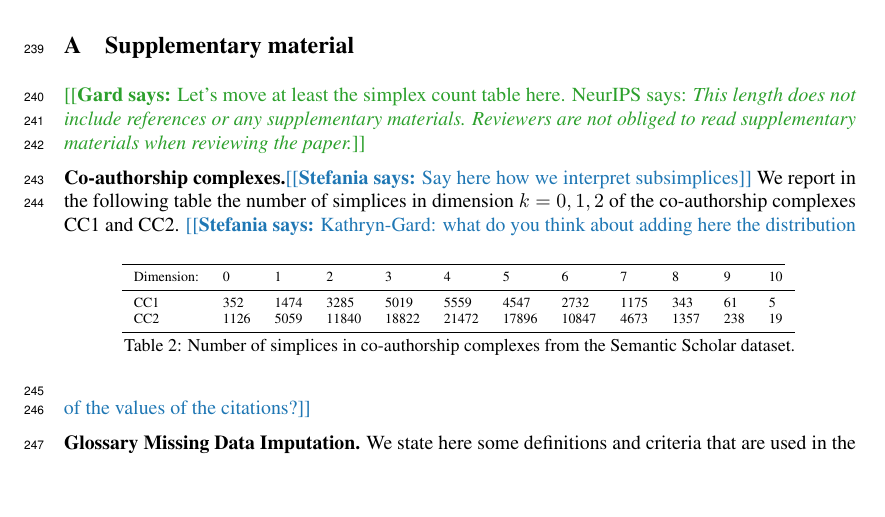
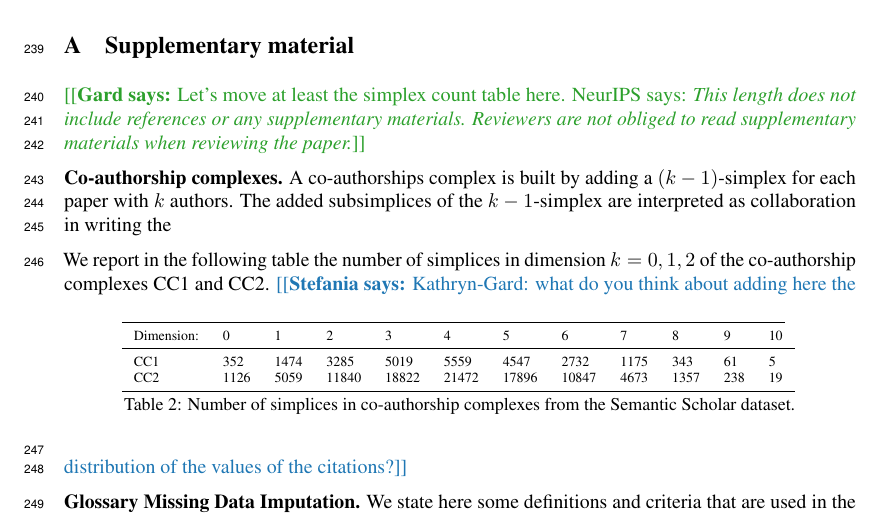
Before and after one commit to stefaniaebli/paper-snn-neurips2020tda, a LaTeX paper (neurips_2020_tda.tex, which reads supplementary.tex): part of page 7 of 7, cut so that both start at the same text, the shorter picture padded with empty space. Compiled offline with pdfLaTeX.

Commit message:
add appendix coauthorship

```diff
--- a/supplementary.tex
+++ b/supplementary.tex
@@ -1,7 +1,8 @@
 \section{Supplementary material}\label{sec:supp_material}
 \gard{Let's move at least the simplex count table here. NeurIPS says: \emph{This length does not include references or any supplementary materials. Reviewers are not obliged to read supplementary materials when reviewing the paper.}}
 
-\textbf{Co-authorship complexes.}\stefania{Say here how we interpret subsimplices}
+\textbf{Co-authorship complexes.} A co-authorships complex is built by adding a $(k-1)$-simplex for each paper with $k$ authors. The added subsimplices of the $k-1$-simplex are interpreted as collaboration in writing the
+
 We report in the following table the number of simplices in dimension $k=0,1,2$ of the co-authorship complexes CC1 and CC2.
 \begin{table}[htbp]
   \centering
```
